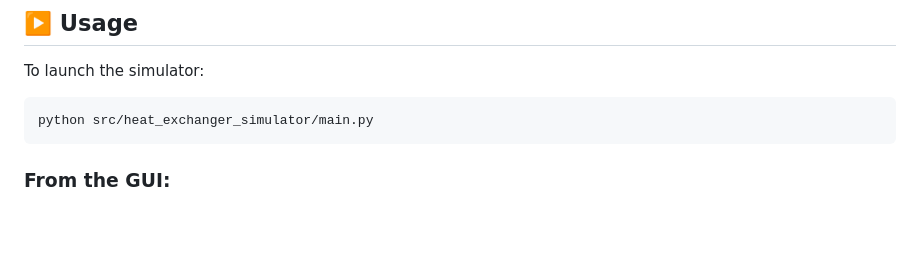
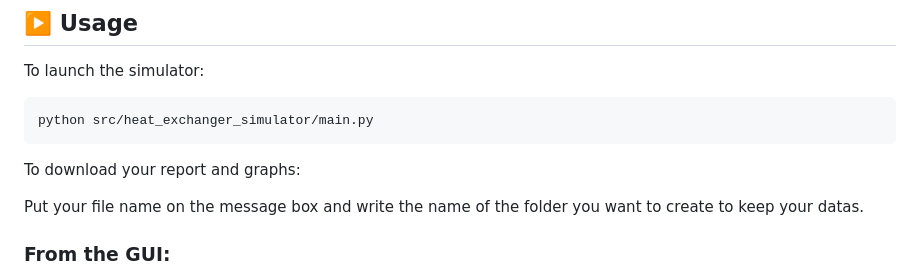
Before and after one commit to AloIsCoding/heat-exchanger-simulator, a Markdown page: README.md, the part around the change. Drawn GitHub-style; blank space fills up the shorter version.

Commit message:
Update README.md with new informations for the user

````diff
--- a/README.md
+++ b/README.md
@@ -88,6 +88,9 @@ To launch the simulator:
 ```bash
 python src/heat_exchanger_simulator/main.py
 ```
+To download your report and graphs:
+
+Put your file name on the message box and write the name of the folder you want to create to keep your datas.
 
 ### From the GUI:
 
````
